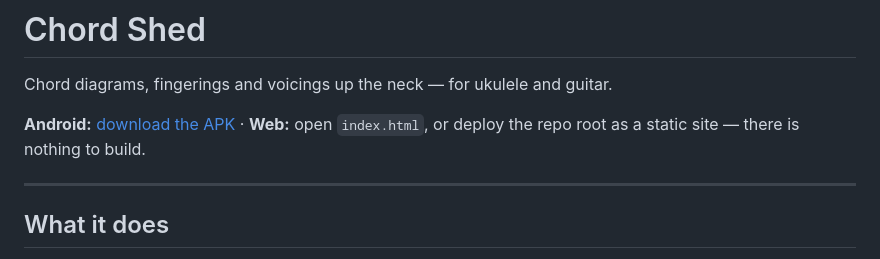
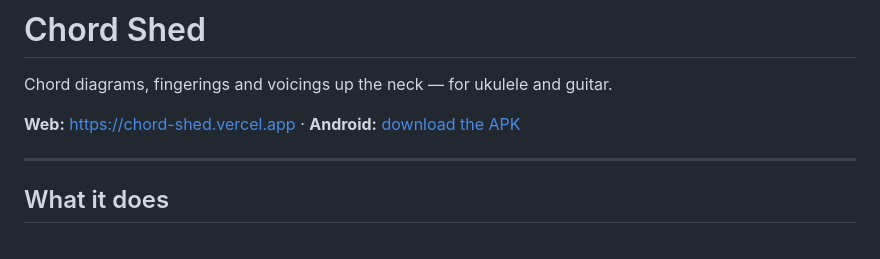
Before and after one commit to Pbbobkanobi67/chord-shed, a Markdown page: README.md, the part around the change. GitHub-like rendering.

Commit message:
README: link the live site at chord-shed.vercel.app
Co-Authored-By: Claude Opus 5 (1M context) <noreply@anthropic.com>

```diff
--- a/README.md
+++ b/README.md
@@ -2,8 +2,7 @@
 
 Chord diagrams, fingerings and voicings up the neck — for ukulele and guitar.
 
-**Android:** [download the APK](../../releases/latest) · **Web:** open `index.html`, or deploy the
-repo root as a static site — there is nothing to build.
+**Web:** https://chord-shed.vercel.app · **Android:** [download the APK](../../releases/latest)
 
 ---
 
```
